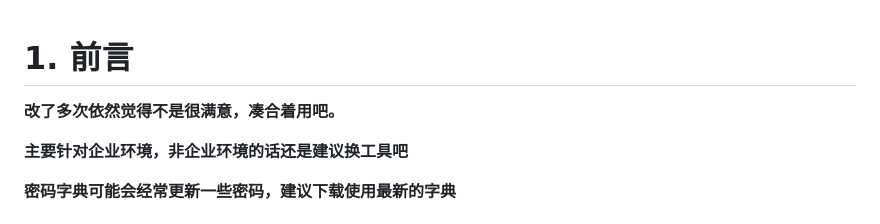
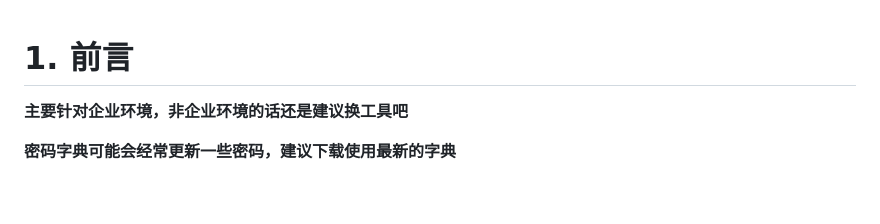
Before and after one commit to qingchenhh/dicer, a Markdown page: README.md, the part around the change. Rendered like a GitHub page; blank space fills up the shorter version.

```diff
--- a/README.md
+++ b/README.md
@@ -1,6 +1,4 @@
 # 1. 前言
-
-**改了多次依然觉得不是很满意，凑合着用吧。**
 
 **主要针对企业环境，非企业环境的话还是建议换工具吧**
 
```
